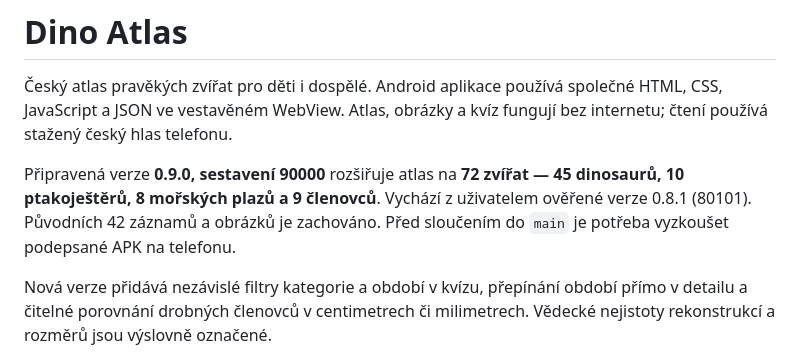
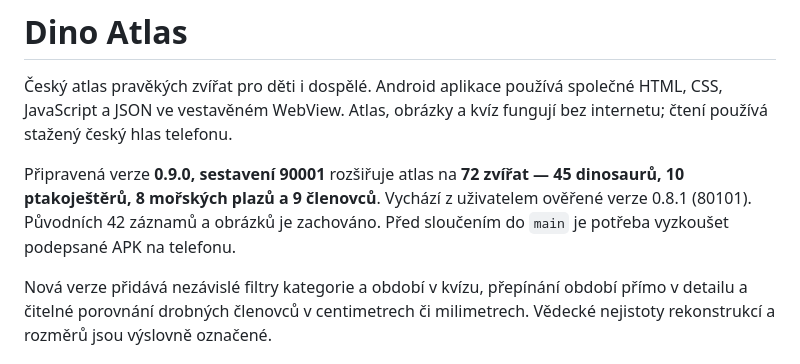
Before and after one commit to Hmyzak666/dino-atlas, a Markdown page: README.md, the part around the change. Drawn GitHub-style.

Commit message:
Document quiz scroll fix and 90001 candidate build

```diff
--- a/README.md
+++ b/README.md
@@ -2,7 +2,7 @@
 
 Český atlas pravěkých zvířat pro děti i dospělé. Android aplikace používá společné HTML, CSS, JavaScript a JSON ve vestavěném WebView. Atlas, obrázky a kvíz fungují bez internetu; čtení používá stažený český hlas telefonu.
 
-Připravená verze **0.9.0, sestavení 90000** rozšiřuje atlas na **72 zvířat — 45 dinosaurů, 10 ptakoještěrů, 8 mořských plazů a 9 členovců**. Vychází z uživatelem ověřené verze 0.8.1 (80101). Původních 42 záznamů a obrázků je zachováno. Před sloučením do `main` je potřeba vyzkoušet podepsané APK na telefonu.
+Připravená verze **0.9.0, sestavení 90001** rozšiřuje atlas na **72 zvířat — 45 dinosaurů, 10 ptakoještěrů, 8 mořských plazů a 9 členovců**. Vychází z uživatelem ověřené verze 0.8.1 (80101). Původních 42 záznamů a obrázků je zachováno. Před sloučením do `main` je potřeba vyzkoušet podepsané APK na telefonu.
 
 Nová verze přidává nezávislé filtry kategorie a období v kvízu, přepínání období přímo v detailu a čitelné porovnání drobných členovců v centimetrech či milimetrech. Vědecké nejistoty rekonstrukcí a rozměrů jsou výslovně označené.
 ## Funkce
```
